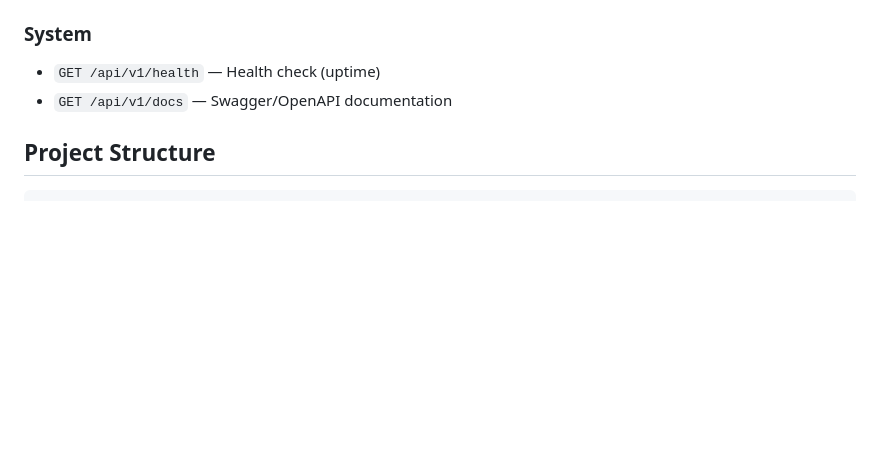
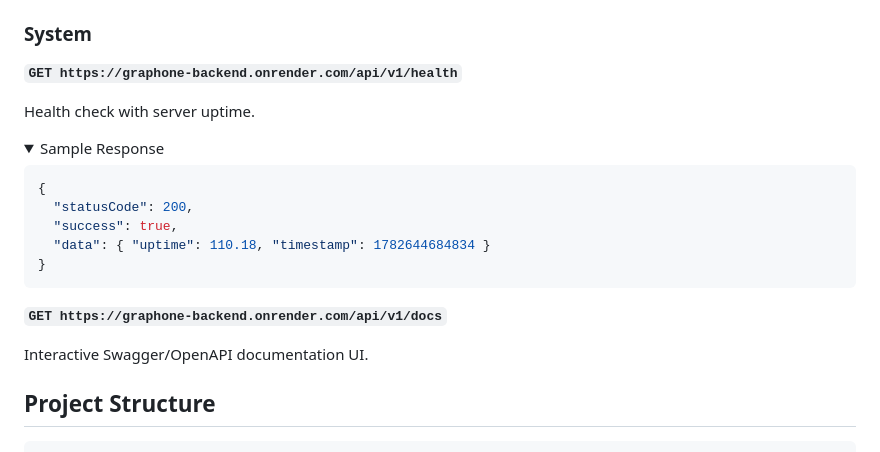
Before and after one commit to anif001/graphone-backend, a Markdown page: backend/README.md, the part around one of its changes. Rendered like a GitHub page; folded sections open; blank space fills up the shorter version.

````diff
--- a/backend/README.md
+++ b/backend/README.md
@@ -84,7 +257,26 @@ All endpoints are prefixed with `/api/v1`.
 
 ### System
-- `GET /api/v1/health` — Health check (uptime)
-- `GET /api/v1/docs` — Swagger/OpenAPI documentation
+
+**`GET https://graphone-backend.onrender.com/api/v1/health`**
+
+Health check with server uptime.
+
+<details>
+<summary>Sample Response</summary>
+
+```json
+{
+  "statusCode": 200,
+  "success": true,
+  "data": { "uptime": 110.18, "timestamp": 1782644684834 }
+}
+```
+
+</details>
+
+**`GET https://graphone-backend.onrender.com/api/v1/docs`**
+
+Interactive Swagger/OpenAPI documentation UI.
 
 ## Project Structure
 
````
Also changed, not shown: other parts of backend/README.md (+197 -24 lines).
